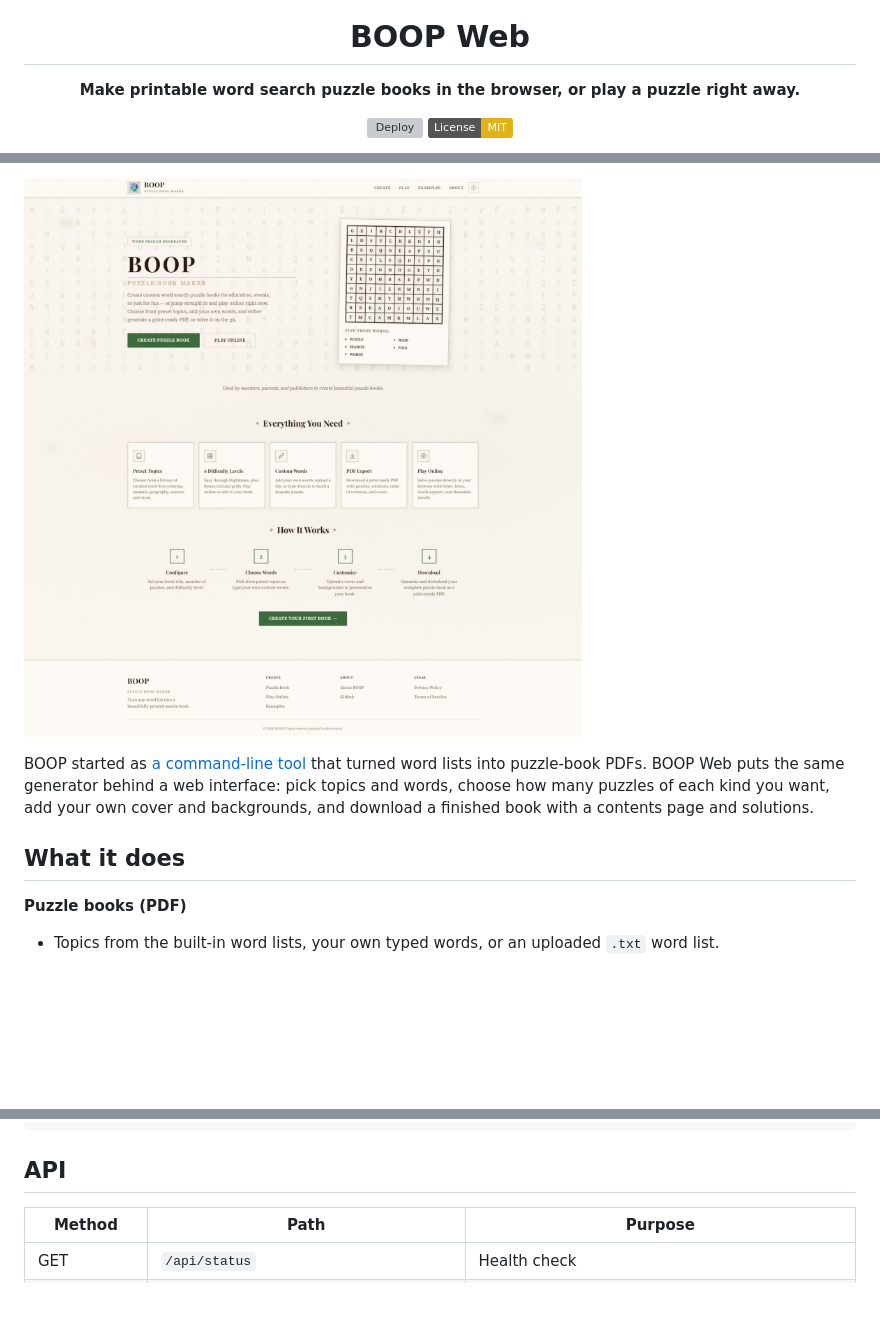
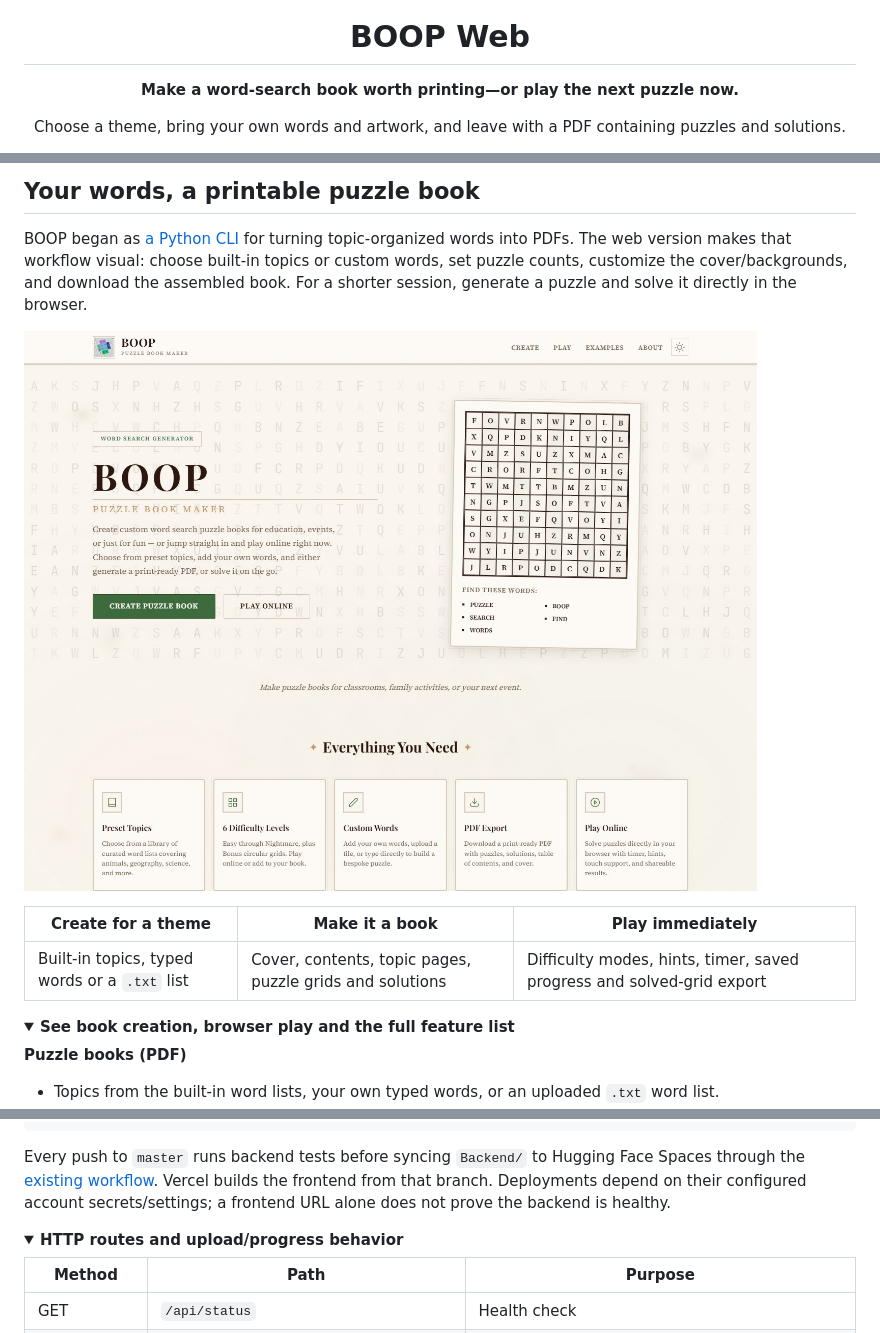
Before and after one commit to Muneer320/BOOP-web, a Markdown page: README.md, 3 parts joined by grey strips. Drawn GitHub-style; pictures changed too: docs/screenshots/home.jpeg; folded sections open; badges without logos; blank space fills up the shorter version; grey boxes are pictures that could not be loaded.

Commit message:
Present the puzzle workflow with tested examples and factual copy

````diff
--- a/README.md
+++ b/README.md
@@ -4,8 +4,7 @@
 
 # BOOP Web
 
-**Make printable word search puzzle books in the browser, or play a puzzle right away.**
+**Make a word-search book worth printing—or play the next puzzle now.**
 
-[![Deploy](https://img.shields.io/github/actions/workflow/status/Muneer320/BOOP-web/deploy.yml?branch=master&label=tests%20%26%20deploy)](https://github.com/Muneer320/BOOP-web/actions/workflows/deploy.yml)
-[![License: MIT](https://img.shields.io/badge/License-MIT-yellow.svg)](LICENSE)
+Choose a theme, bring your own words and artwork, and leave with a PDF containing puzzles and solutions.
 
@@ -13,11 +14,18 @@
 
 </div>
 
-![BOOP Web home page](docs/screenshots/home.jpeg)
+## Your words, a printable puzzle book
 
-BOOP started as [a command-line tool](https://github.com/Muneer320/BOOP) that turned word lists into puzzle-book PDFs. BOOP Web puts the same generator behind a web interface: pick topics and words, choose how many puzzles of each kind you want, add your own cover and backgrounds, and download a finished book with a contents page and solutions.
+BOOP began as [a Python CLI](https://github.com/Muneer320/BOOP) for turning topic-organized words into PDFs. The web version makes that workflow visual: choose built-in topics or custom words, set puzzle counts, customize the cover/backgrounds, and download the assembled book. For a shorter session, generate a puzzle and solve it directly in the browser.
 
-## What it does
+![Actual BOOP Web homepage from the current frontend production build](docs/screenshots/home.jpeg)
+
+| Create for a theme | Make it a book | Play immediately |
+| --- | --- | --- |
+| Built-in topics, typed words or a `.txt` list | Cover, contents, topic pages, puzzle grids and solutions | Difficulty modes, hints, timer, saved progress and solved-grid export |
+
+<details>
+<summary><strong>See book creation, browser play and the full feature list</strong></summary>
 
 **Puzzle books (PDF)**
 - Topics from the built-in word lists, your own typed words, or an uploaded `.txt` word list.
@@ -60,7 +112,12 @@ frontend/
 scripts/              helper for regenerating the Wordo sample book
 ```
 
-## API
+Every push to `master` runs backend tests before syncing `Backend/` to Hugging Face Spaces through the [existing workflow](.github/workflows/deploy.yml). Vercel builds the frontend from that branch. Deployments depend on their configured account secrets/settings; a frontend URL alone does not prove the backend is healthy.
+
+</details>
+
+<details>
+<summary><strong>HTTP routes and upload/progress behavior</strong></summary>
 
 | Method | Path | Purpose |
 |---|---|---|
````
Also changed, not shown: other parts of README.md (+58 -35 lines), Backend/README.md (+7 -8 lines), 1 other file.
